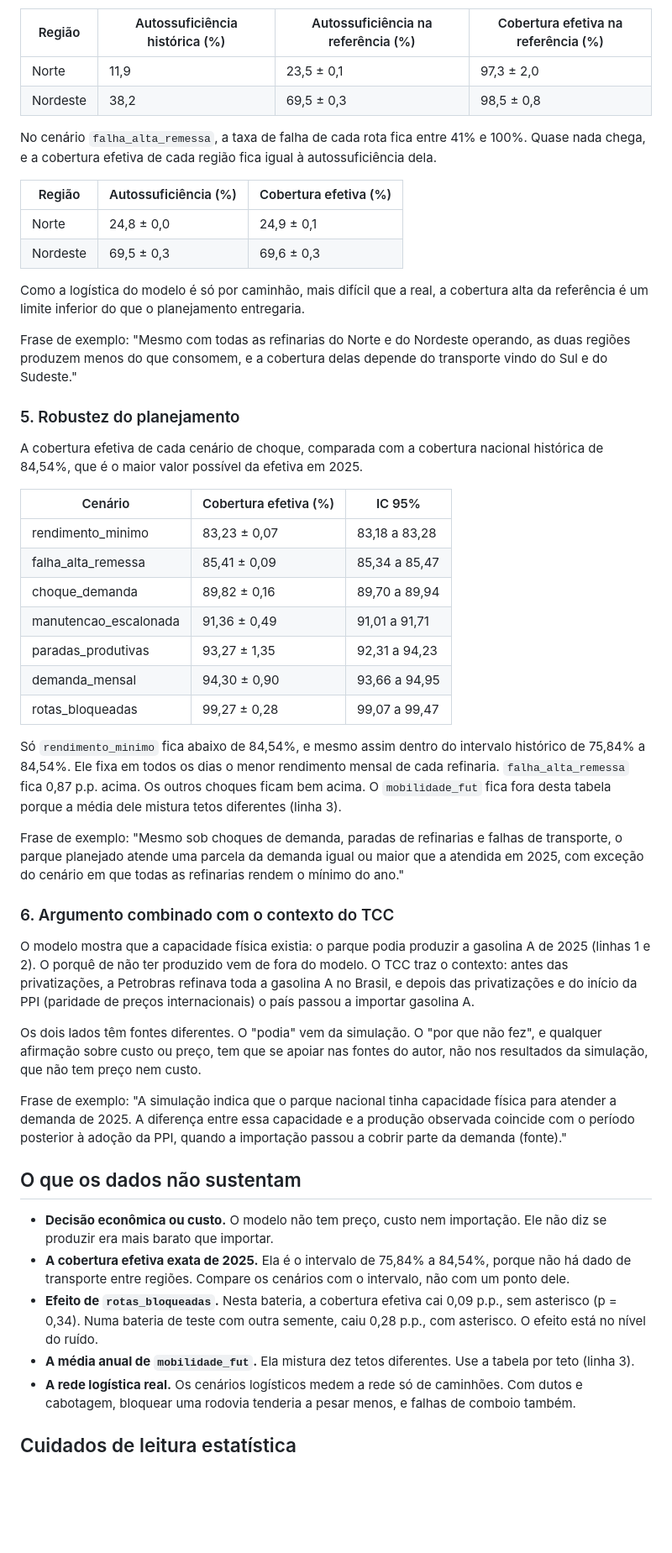
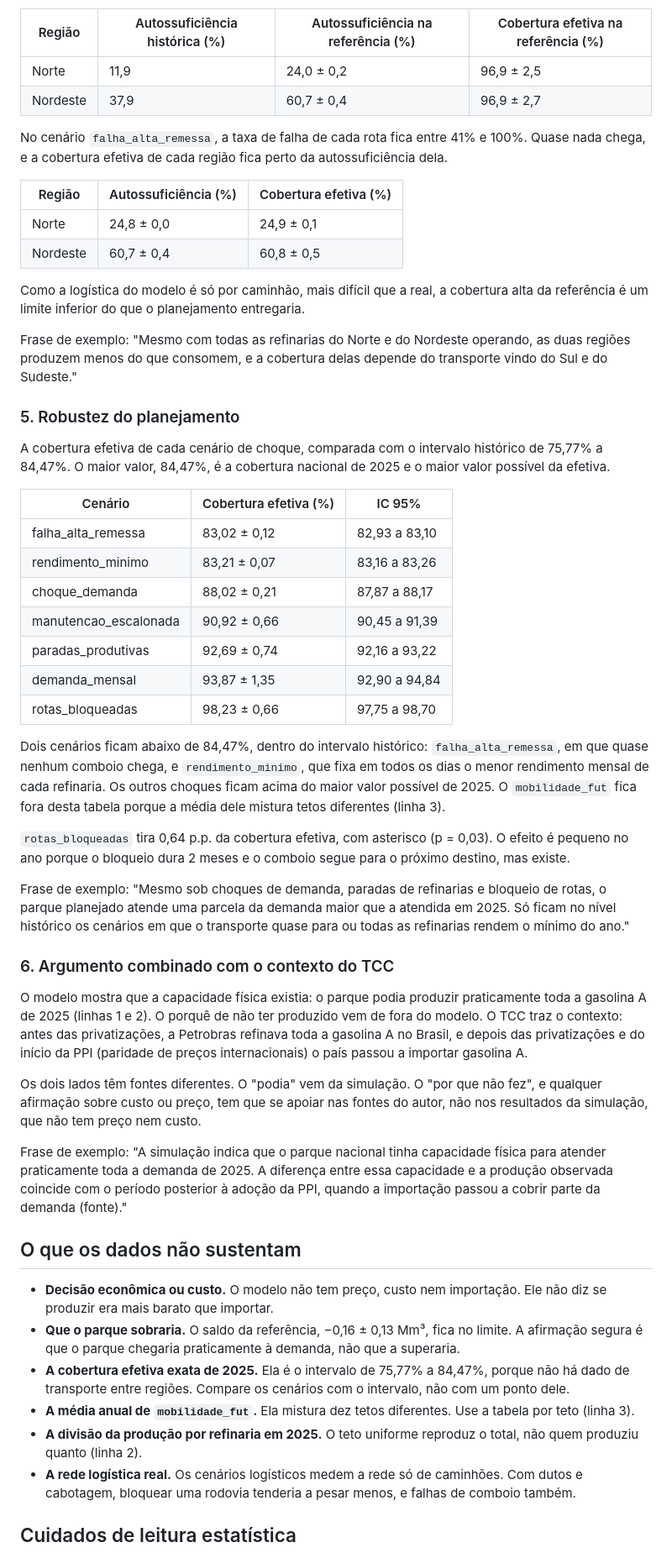
Before and after one commit to redfoggg/tcc, a Markdown page: simulator/docs/findings.md, the part around one of its changes. Shown at 84% size. Rendered like a GitHub page; blank space fills up the shorter version.

```diff
--- a/simulator/docs/findings.md
+++ b/simulator/docs/findings.md
@@ -126,17 +132,17 @@ comboios que leva a cobertura efetiva para perto de 100%.
 
 | Região | Autossuficiência histórica (%) | Autossuficiência na referência (%) | Cobertura efetiva na referência (%) |
 |---|---|---|---|
-| Norte | 11,9 | 23,5 ± 0,1 | 97,3 ± 2,0 |
-| Nordeste | 38,2 | 69,5 ± 0,3 | 98,5 ± 0,8 |
+| Norte | 11,9 | 24,0 ± 0,2 | 96,9 ± 2,5 |
+| Nordeste | 37,9 | 60,7 ± 0,4 | 96,9 ± 2,7 |
 
 No cenário `falha_alta_remessa`, a taxa de falha de cada rota fica
 entre 41% e 100%. Quase nada chega, e a cobertura efetiva de cada
-região fica igual à autossuficiência dela.
+região fica perto da autossuficiência dela.
 
 | Região | Autossuficiência (%) | Cobertura efetiva (%) |
 |---|---|---|
 | Norte | 24,8 ± 0,0 | 24,9 ± 0,1 |
-| Nordeste | 69,5 ± 0,3 | 69,6 ± 0,3 |
+| Nordeste | 60,7 ± 0,4 | 60,8 ± 0,5 |
 
 Como a logística do modelo é só por caminhão, mais difícil que a real,
 a cobertura alta da referência é um limite inferior do que o
@@ -148,40 +154,45 @@ cobertura delas depende do transporte vindo do Sul e do Sudeste."
 
 ### 5. Robustez do planejamento
 
-A cobertura efetiva de cada cenário de choque, comparada com a
-cobertura nacional histórica de 84,54%, que é o maior valor possível da
-efetiva em 2025.
+A cobertura efetiva de cada cenário de choque, comparada com o
+intervalo histórico de 75,77% a 84,47%. O maior valor, 84,47%, é a
+cobertura nacional de 2025 e o maior valor possível da efetiva.
 
 | Cenário | Cobertura efetiva (%) | IC 95% |
 |---|---|---|
-| rendimento_minimo | 83,23 ± 0,07 | 83,18 a 83,28 |
-| falha_alta_remessa | 85,41 ± 0,09 | 85,34 a 85,47 |
-| choque_demanda | 89,82 ± 0,16 | 89,70 a 89,94 |
-| manutencao_escalonada | 91,36 ± 0,49 | 91,01 a 91,71 |
-| paradas_produtivas | 93,27 ± 1,35 | 92,31 a 94,23 |
-| demanda_mensal | 94,30 ± 0,90 | 93,66 a 94,95 |
-| rotas_bloqueadas | 99,27 ± 0,28 | 99,07 a 99,47 |
+| falha_alta_remessa | 83,02 ± 0,12 | 82,93 a 83,10 |
+| rendimento_minimo | 83,21 ± 0,07 | 83,16 a 83,26 |
+| choque_demanda | 88,02 ± 0,21 | 87,87 a 88,17 |
+| manutencao_escalonada | 90,92 ± 0,66 | 90,45 a 91,39 |
+| paradas_produtivas | 92,69 ± 0,74 | 92,16 a 93,22 |
+| demanda_mensal | 93,87 ± 1,35 | 92,90 a 94,84 |
+| rotas_bloqueadas | 98,23 ± 0,66 | 97,75 a 98,70 |
 
-Só `rendimento_minimo` fica abaixo de 84,54%, e mesmo assim dentro do
-intervalo histórico de 75,84% a 84,54%. Ele fixa em todos os dias o
-menor rendimento mensal de cada refinaria. `falha_alta_remessa` fica
-0,87 p.p. acima. Os outros choques ficam bem acima. O
-`mobilidade_fut` fica fora desta tabela porque a média dele mistura
-tetos diferentes (linha 3).
+Dois cenários ficam abaixo de 84,47%, dentro do intervalo histórico:
+`falha_alta_remessa`, em que quase nenhum comboio chega, e
+`rendimento_minimo`, que fixa em todos os dias o menor rendimento
+mensal de cada refinaria. Os outros choques ficam acima do maior valor
+possível de 2025. O `mobilidade_fut` fica fora desta tabela porque a
+média dele mistura tetos diferentes (linha 3).
+
+`rotas_bloqueadas` tira 0,64 p.p. da cobertura efetiva, com asterisco
+(p = 0,03). O efeito é pequeno no ano porque o bloqueio dura 2 meses e
+o comboio segue para o próximo destino, mas existe.
 
 Frase de exemplo: "Mesmo sob choques de demanda, paradas de refinarias
-e falhas de transporte, o parque planejado atende uma parcela da
-demanda igual ou maior que a atendida em 2025, com exceção do cenário
-em que todas as refinarias rendem o mínimo do ano."
+e bloqueio de rotas, o parque planejado atende uma parcela da demanda
+maior que a atendida em 2025. Só ficam no nível histórico os cenários
+em que o transporte quase para ou todas as refinarias rendem o mínimo
+do ano."
 
 ### 6. Argumento combinado com o contexto do TCC
 
 O modelo mostra que a capacidade física existia: o parque podia
-produzir a gasolina A de 2025 (linhas 1 e 2). O porquê de não ter
-produzido vem de fora do modelo. O TCC traz o contexto: antes das
-privatizações, a Petrobras refinava toda a gasolina A no Brasil, e
-depois das privatizações e do início da PPI (paridade de preços
-internacionais) o país passou a importar gasolina A.
+produzir praticamente toda a gasolina A de 2025 (linhas 1 e 2). O
+porquê de não ter produzido vem de fora do modelo. O TCC traz o
+contexto: antes das privatizações, a Petrobras refinava toda a gasolina
+A no Brasil, e depois das privatizações e do início da PPI (paridade
+de preços internacionais) o país passou a importar gasolina A.
 
 Os dois lados têm fontes diferentes. O "podia" vem da simulação. O
 "por que não fez", e qualquer afirmação sobre custo ou preço, tem que
@@ -189,24 +200,25 @@ se apoiar nas fontes do autor, não nos resultados da simulação, que
 não tem preço nem custo.
 
 Frase de exemplo: "A simulação indica que o parque nacional tinha
-capacidade física para atender a demanda de 2025. A diferença entre essa
-capacidade e a produção observada coincide com o período posterior à
-adoção da PPI, quando a importação passou a cobrir parte da demanda
-(fonte)."
+capacidade física para atender praticamente toda a demanda de 2025. A
+diferença entre essa capacidade e a produção observada coincide com o
+período posterior à adoção da PPI, quando a importação passou a cobrir
+parte da demanda (fonte)."
 
 ## O que os dados não sustentam
 
 - **Decisão econômica ou custo.** O modelo não tem preço, custo nem
   importação. Ele não diz se produzir era mais barato que importar.
-- **A cobertura efetiva exata de 2025.** Ela é o intervalo de 75,84% a
-  84,54%, porque não há dado de transporte entre regiões. Compare os
+- **Que o parque sobraria.** O saldo da referência, −0,16 ± 0,13 Mm³,
+  fica no limite. A afirmação segura é que o parque chegaria
+  praticamente à demanda, não que a superaria.
+- **A cobertura efetiva exata de 2025.** Ela é o intervalo de 75,77% a
+  84,47%, porque não há dado de transporte entre regiões. Compare os
   cenários com o intervalo, não com um ponto dele.
-- **Efeito de `rotas_bloqueadas`.** Nesta bateria, a cobertura efetiva
-  cai 0,09 p.p., sem asterisco (p = 0,34). Numa bateria de teste com
-  outra semente, caiu 0,28 p.p., com asterisco. O efeito está no nível
-  do ruído.
 - **A média anual de `mobilidade_fut`.** Ela mistura dez tetos
   diferentes. Use a tabela por teto (linha 3).
+- **A divisão da produção por refinaria em 2025.** O teto uniforme
+  reproduz o total, não quem produziu quanto (linha 2).
 - **A rede logística real.** Os cenários logísticos medem a rede só de
   caminhões. Com dutos e cabotagem, bloquear uma rodovia tenderia a
   pesar menos, e falhas de comboio também.
```
Also changed, not shown: other parts of simulator/docs/findings.md (+60 -54 lines).
